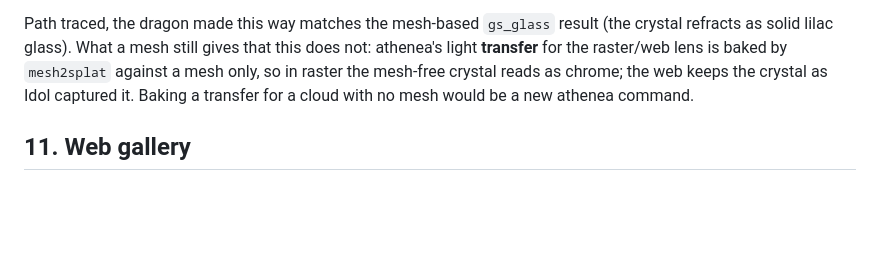
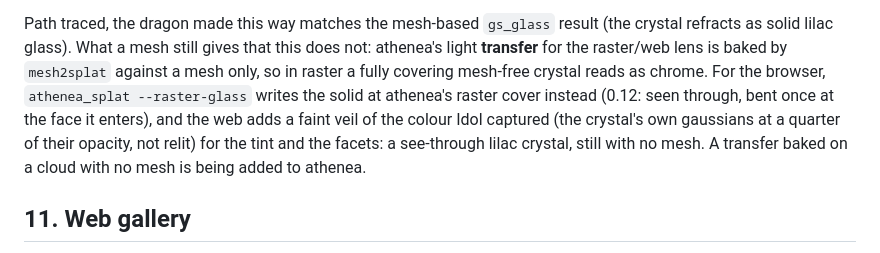
Before and after one commit to jesusluque/splat2mesh, a Markdown page: docs/materials.md, the part around the change. Drawn GitHub-style; blank space fills up the shorter version.

```diff
--- a/docs/materials.md
+++ b/docs/materials.md
@@ -279,8 +279,11 @@ without a mesh at any step (not even a hidden one):
 
 Path traced, the dragon made this way matches the mesh-based `gs_glass` result (the crystal refracts as solid lilac
 glass). What a mesh still gives that this does not: athenea's light **transfer** for the raster/web lens is baked by
-`mesh2splat` against a mesh only, so in raster the mesh-free crystal reads as chrome; the web keeps the crystal as
-Idol captured it. Baking a transfer for a cloud with no mesh would be a new athenea command.
+`mesh2splat` against a mesh only, so in raster a fully covering mesh-free crystal reads as chrome. For the browser,
+`athenea_splat --raster-glass` writes the solid at athenea's raster cover instead (0.12: seen through, bent once
+at the face it enters), and the web adds a faint veil of the colour Idol captured (the crystal's own gaussians at a
+quarter of their opacity, not relit) for the tint and the facets: a see-through lilac crystal, still with no mesh.
+A transfer baked on a cloud with no mesh is being added to athenea.
 
 ## 11. Web gallery
 
```
Also changed, not shown: docs/img/dragon_nogeo_rt.jpg (added), 1 other file.
